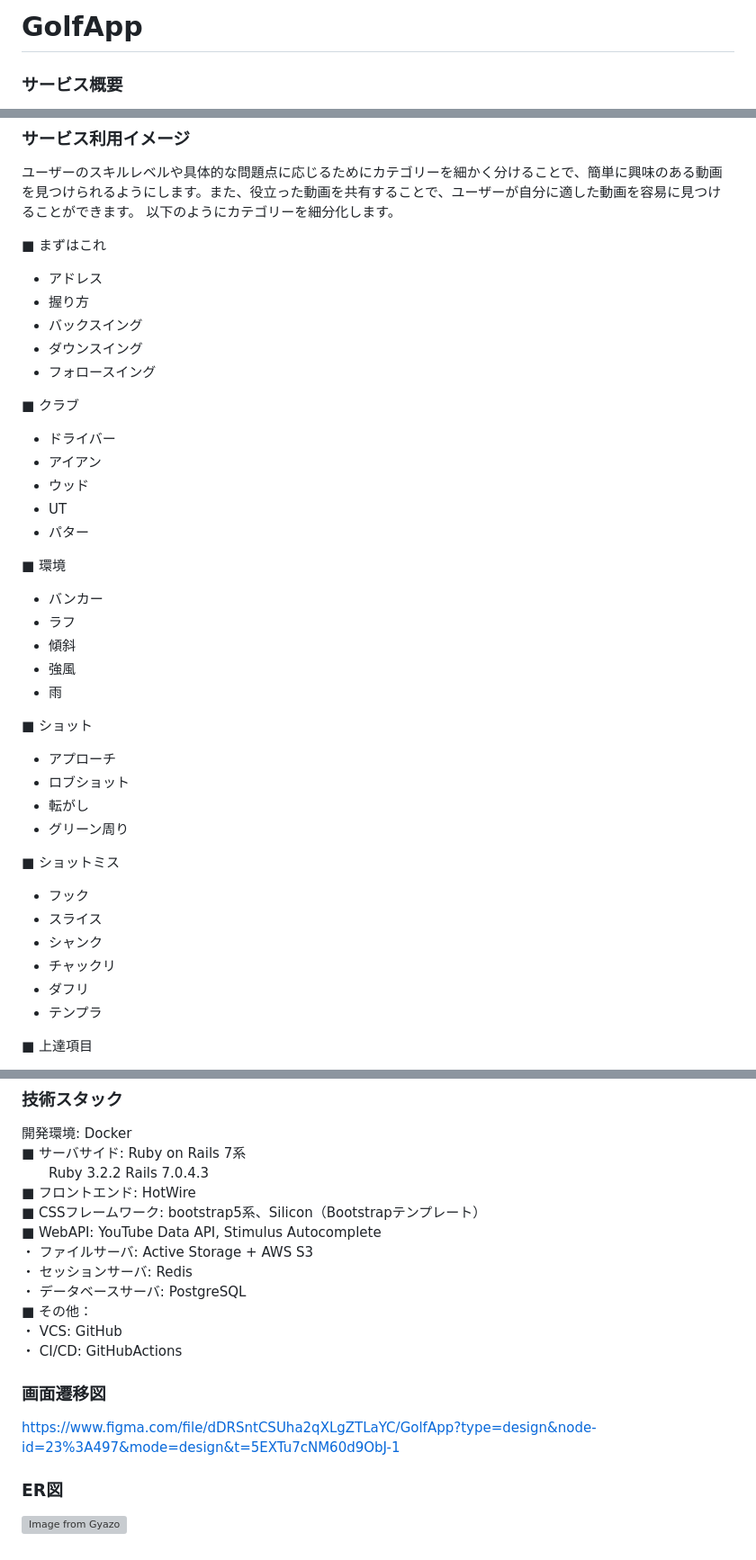
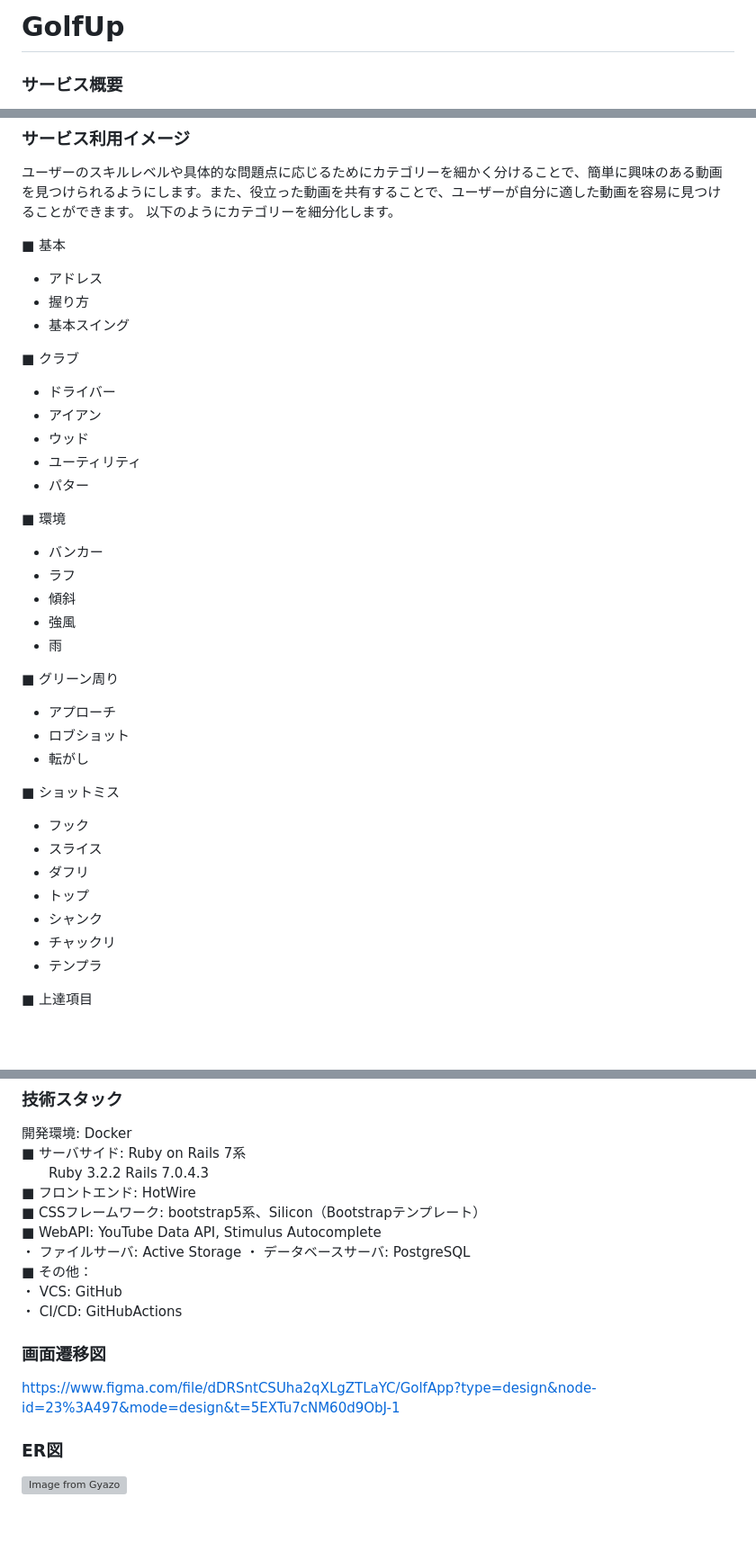
Before and after one commit to takumu-mm/GolfApp, a Markdown page: README.md, 3 parts joined by grey strips. Shown: that part at 90% size. GitHub-like rendering; blank space fills up the shorter version; grey boxes are pictures that could not be loaded.

Commit message:
READMEの修正

```diff
--- a/README.md
+++ b/README.md
@@ -1,4 +1,4 @@
-# GolfApp
+# GolfUp
 
 ### サービス概要
 このアプリは、ゴルフスキルの向上や問題点の克服に役立つYouTube動画を分かりやすく整理して提供します。ユーザーは自身に最適な動画を簡単に見つけることができ、また、役立った動画をアプリ内で共有することも可能です。この機能により、同じタイプのプレーヤーが参考にした動画を手軽に探すことができます。
@@ -15,18 +15,16 @@
 ユーザーのスキルレベルや具体的な問題点に応じるためにカテゴリーを細かく分けることで、簡単に興味のある動画を見つけられるようにします。また、役立った動画を共有することで、ユーザーが自分に適した動画を容易に見つけることができます。
 以下のようにカテゴリーを細分化します。
 
-■ まずはこれ
+■ 基本
 - アドレス
 - 握り方
-- バックスイング
-- ダウンスイング
-- フォロースイング
+- 基本スイング
 
 ■ クラブ
 - ドライバー
 - アイアン
 - ウッド
-- UT
+- ユーティリティ
 - パター
 
 ■ 環境
@@ -36,18 +34,18 @@
 - 強風
 - 雨
 
-■ ショット
+■ グリーン周り
 - アプローチ
 - ロブショット
 - 転がし
-- グリーン周り
 
 ■ ショットミス
 - フック
 - スライス
+- ダフリ
+- トップ
 - シャンク
 - チャックリ
-- ダフリ
 - テンプラ
 
 ■ 上達項目
@@ -96,8 +94,7 @@
 ■ フロントエンド: HotWire
 ■ CSSフレームワーク: bootstrap5系、Silicon（Bootstrapテンプレート）
 ■ WebAPI: YouTube Data API, Stimulus Autocomplete
-・ ファイルサーバ:  Active Storage + AWS S3
-・ セッションサーバ: Redis
+・ ファイルサーバ:  Active Storage
 ・ データベースサーバ: PostgreSQL
 ■ その他：
 ・ VCS: GitHub
```
Also changed, not shown: other parts of README.md (+1 -1 lines).
